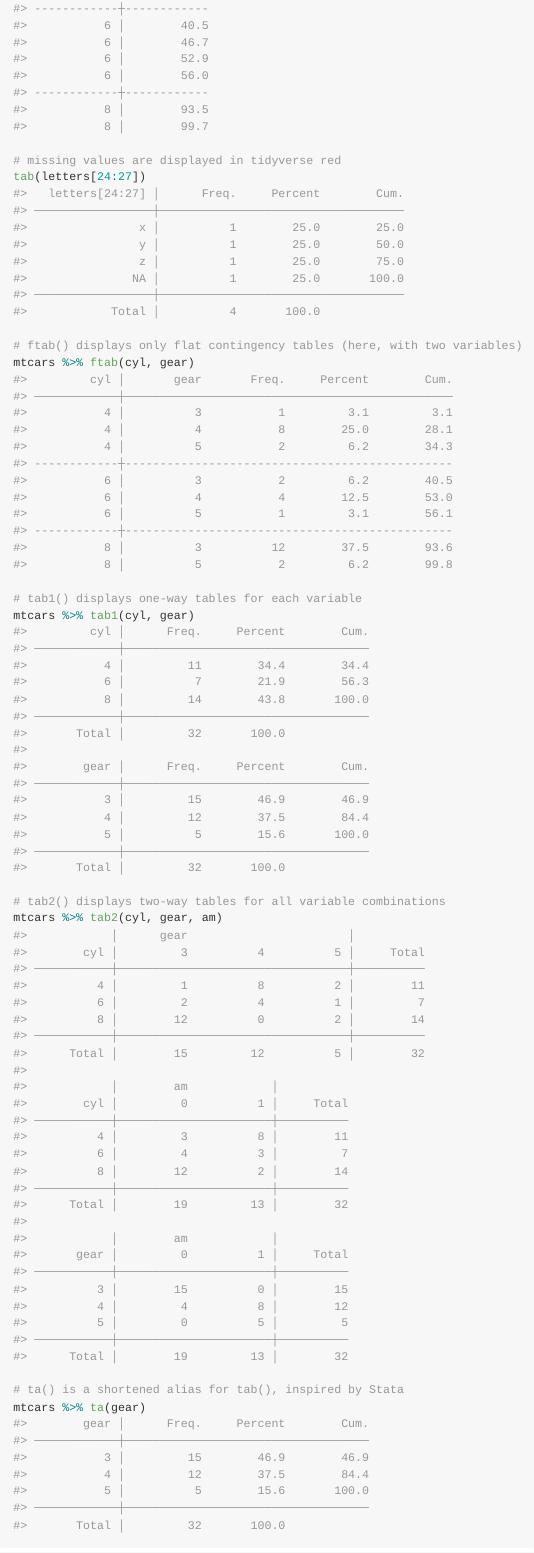
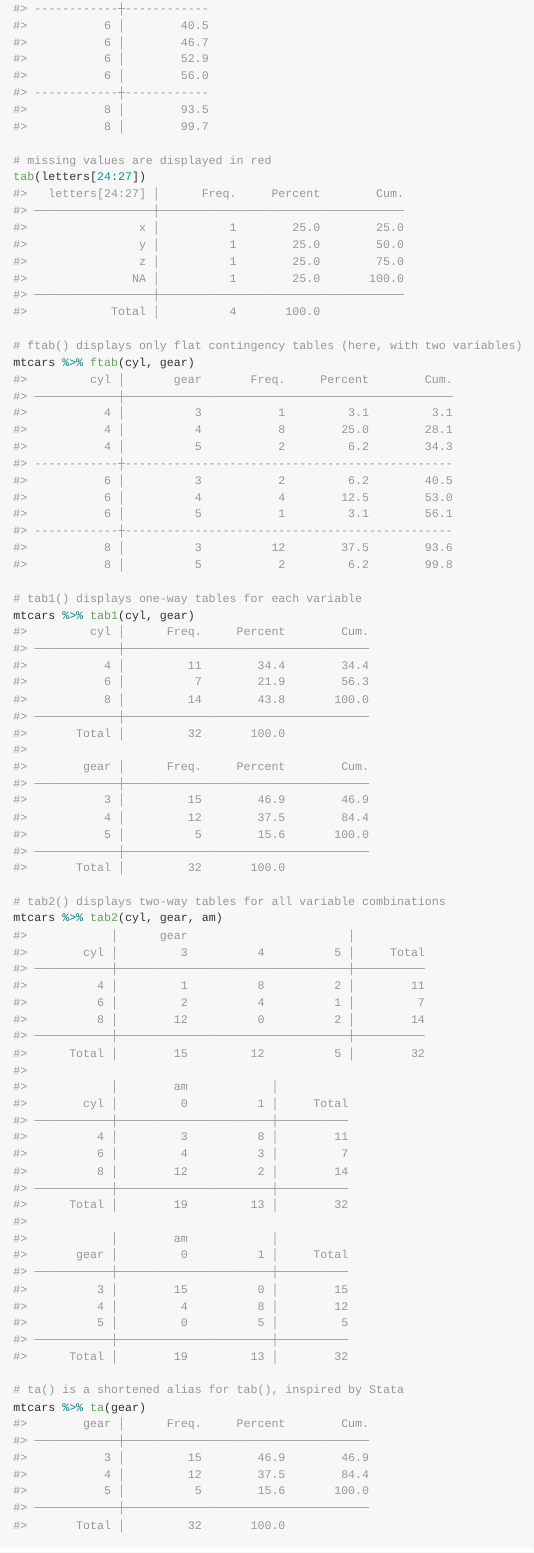
Before and after one commit to gvelasq/tidytab, an R Markdown document (README.Rmd): the page in a window 1100 px wide, from 1740 px down. The pictures show the output file README.md that the author committed with the source, drawn offline in the style of GitHub; badge pictures from the web are left out.

Commit message:
Change description of missing values

```diff
--- a/README.Rmd
+++ b/README.Rmd
@@ -49,7 +49,7 @@ mtcars %>% tab(cyl, gear, am)
 # tables wider than the R console are automatically wrapped
 mtcars %>% tab(cyl, gear, am, vs)
 
-# missing values are displayed in tidyverse red
+# missing values are displayed in red
 tab(letters[24:27])
 
 # ftab() displays only flat contingency tables (here, with two variables)
```
Also changed, not shown: README.md.
